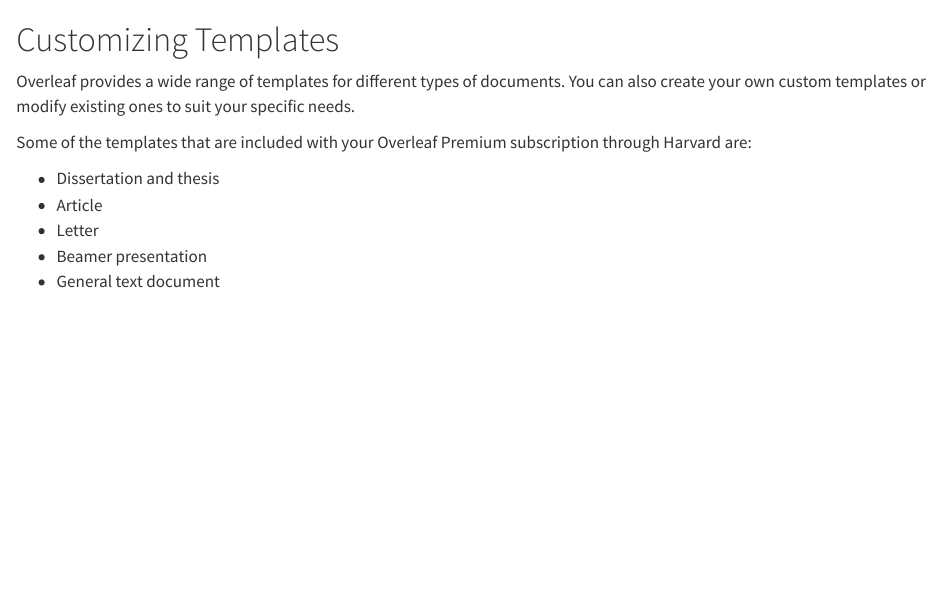
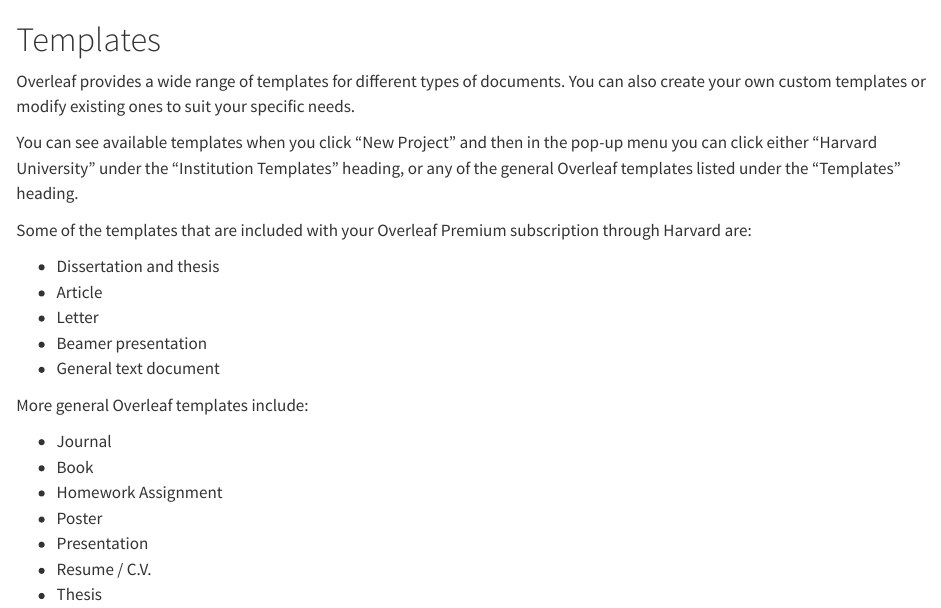
Before and after one commit to dskinnion/overleaf_starter_guide, a Quarto document (templates.qmd): the page in a window 1100 px wide, from its top. Rendered offline with R 4.5, knitr and Pandoc in place of Quarto, with nearby package versions.

Commit message:
Update templates.qmd

```diff
--- a/templates.qmd
+++ b/templates.qmd
@@ -1,6 +1,8 @@
-# Customizing Templates {.sec-templates}
+# Templates {.sec-templates}
 
 Overleaf provides a wide range of templates for different types of documents. You can also create your own custom templates or modify existing ones to suit your specific needs.
+
+You can see available templates when you click "New Project" and then in the pop-up menu you can click either "Harvard University" under the "Institution Templates" heading, or any of the general Overleaf templates listed under the "Templates" heading.
 
 Some of the templates that are included with your Overleaf Premium subscription through Harvard are:
 
@@ -9,3 +11,13 @@
 - Letter
 - Beamer presentation
 - General text document
+
+More general Overleaf templates include:
+
+- Journal
+- Book
+- Homework Assignment
+- Poster
+- Presentation
+- Resume / C.V.
+- Thesis
```
